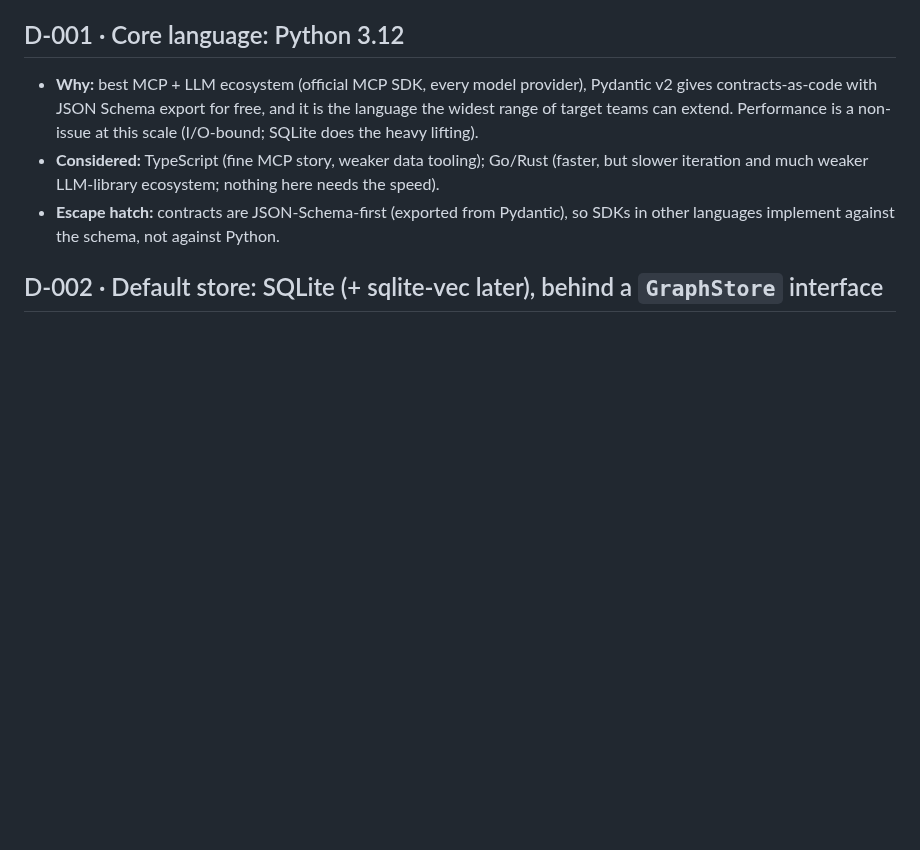
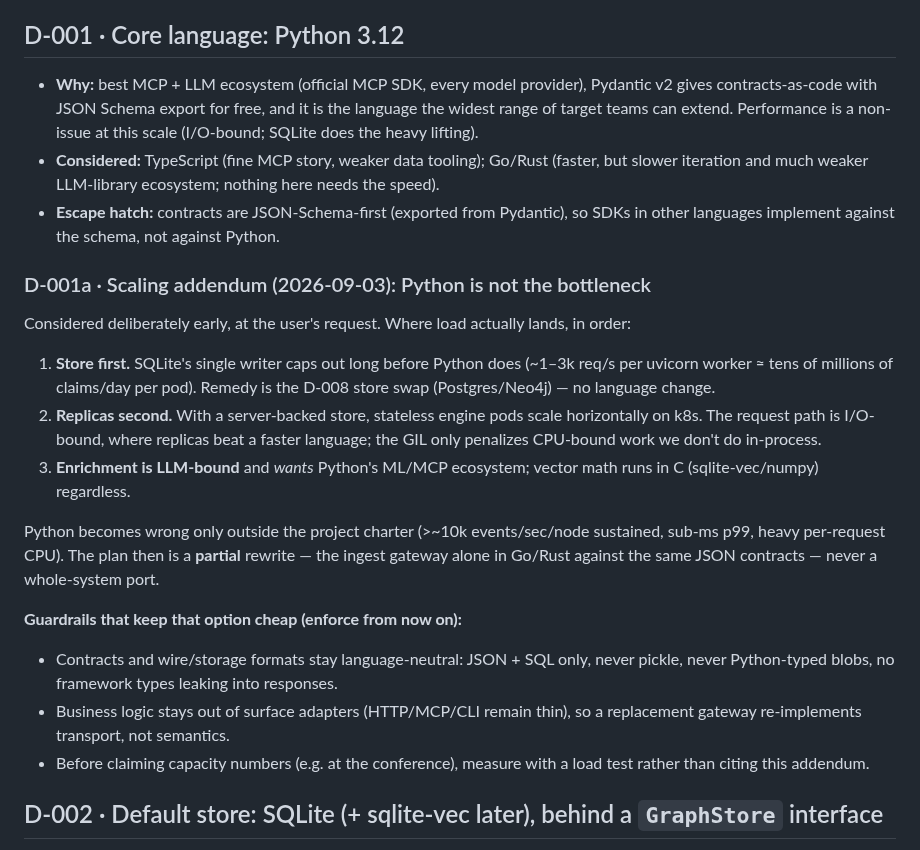
Before and after one commit to seahop/loomctx, a Markdown page: docs/decisions.md, the part around the change. Rendered like a GitHub page; blank space fills up the shorter version.

Commit message:
Record D-001a: language-at-scale analysis and guardrails
Python is not the scaling bottleneck (store swap, then replicas, are);
document the partial-rewrite escape hatch and the rules that keep it cheap.

Co-Authored-By: Claude Fable 5 <noreply@anthropic.com>

```diff
--- a/docs/decisions.md
+++ b/docs/decisions.md
@@ -31,6 +31,34 @@ is revisited, strike it here and add the replacement — don't rewrite history.
   speed).
 - **Escape hatch:** contracts are JSON-Schema-first (exported from Pydantic), so SDKs
   in other languages implement against the schema, not against Python.
+
+### D-001a · Scaling addendum (2026-09-03): Python is not the bottleneck
+
+Considered deliberately early, at the user's request. Where load actually lands,
+in order:
+
+1. **Store first.** SQLite's single writer caps out long before Python does
+   (~1–3k req/s per uvicorn worker ≈ tens of millions of claims/day per pod).
+   Remedy is the D-008 store swap (Postgres/Neo4j) — no language change.
+2. **Replicas second.** With a server-backed store, stateless engine pods scale
+   horizontally on k8s. The request path is I/O-bound, where replicas beat a
+   faster language; the GIL only penalizes CPU-bound work we don't do in-process.
+3. **Enrichment is LLM-bound** and *wants* Python's ML/MCP ecosystem; vector
+   math runs in C (sqlite-vec/numpy) regardless.
+
+Python becomes wrong only outside the project charter (>~10k events/sec/node
+sustained, sub-ms p99, heavy per-request CPU). The plan then is a **partial**
+rewrite — the ingest gateway alone in Go/Rust against the same JSON contracts —
+never a whole-system port.
+
+**Guardrails that keep that option cheap (enforce from now on):**
+- Contracts and wire/storage formats stay language-neutral: JSON + SQL only,
+  never pickle, never Python-typed blobs, no framework types leaking into
+  responses.
+- Business logic stays out of surface adapters (HTTP/MCP/CLI remain thin), so
+  a replacement gateway re-implements transport, not semantics.
+- Before claiming capacity numbers (e.g. at the conference), measure with a
+  load test rather than citing this addendum.
 
 ## D-002 · Default store: SQLite (+ sqlite-vec later), behind a `GraphStore` interface
 
```
